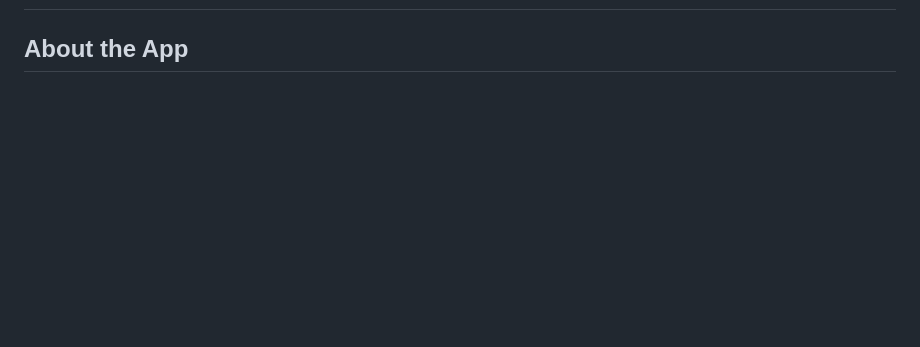
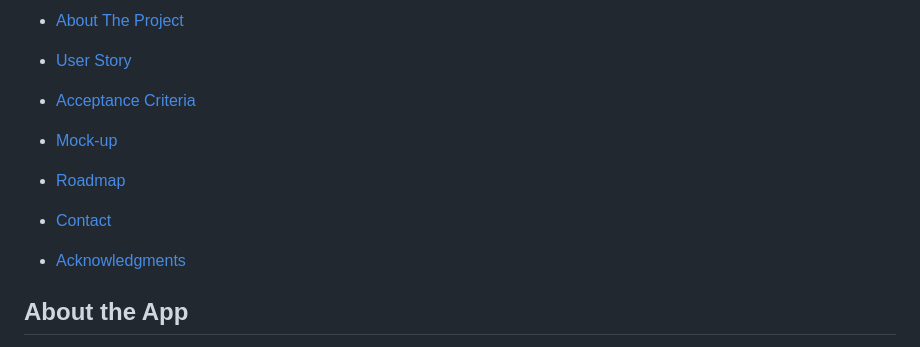
Before and after one commit to jenho-webdev/quiz-me, a Markdown page: README.md, the part around one of its changes. GitHub-like rendering; blank space fills up the shorter version.

Commit message:
updated README with table of contents and links to repo and deployed app.

```diff
--- a/README.md
+++ b/README.md
@@ -2,3 +16,16 @@
+- [About The Project](#about-the-project)
+
+- [User Story](#user-story)
+
+- [Acceptance Criteria](#acceptance-criteria)
+
+- [Mock-up](#mock-up)
+
+- [Roadmap](#roadmap)
+
+- [Contact](#contact-me)
+
+- [Acknowledgments](#acknowledgments)
 
 ## About the App
 
```
Also changed, not shown: other parts of README.md (+14 -0 lines).
